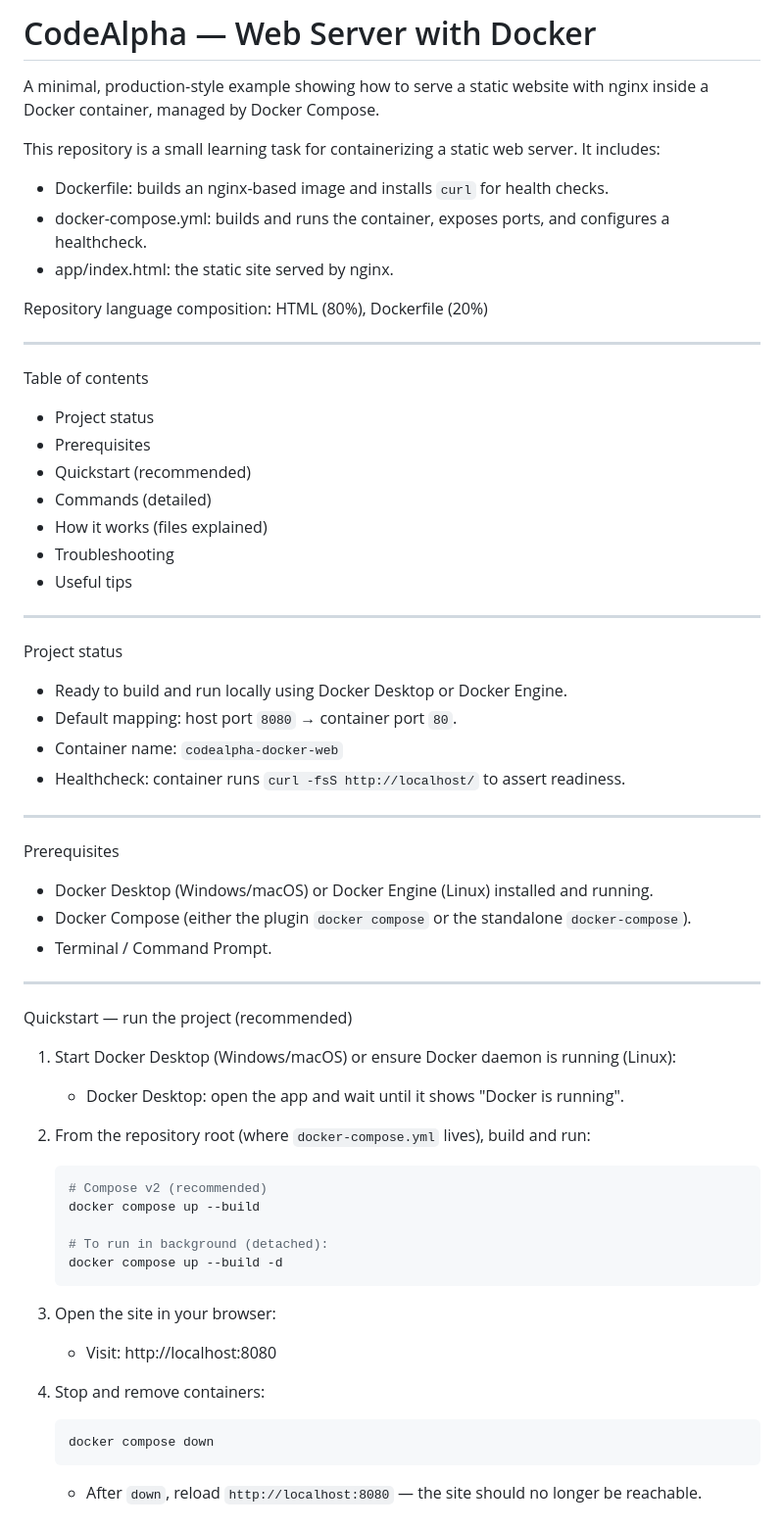
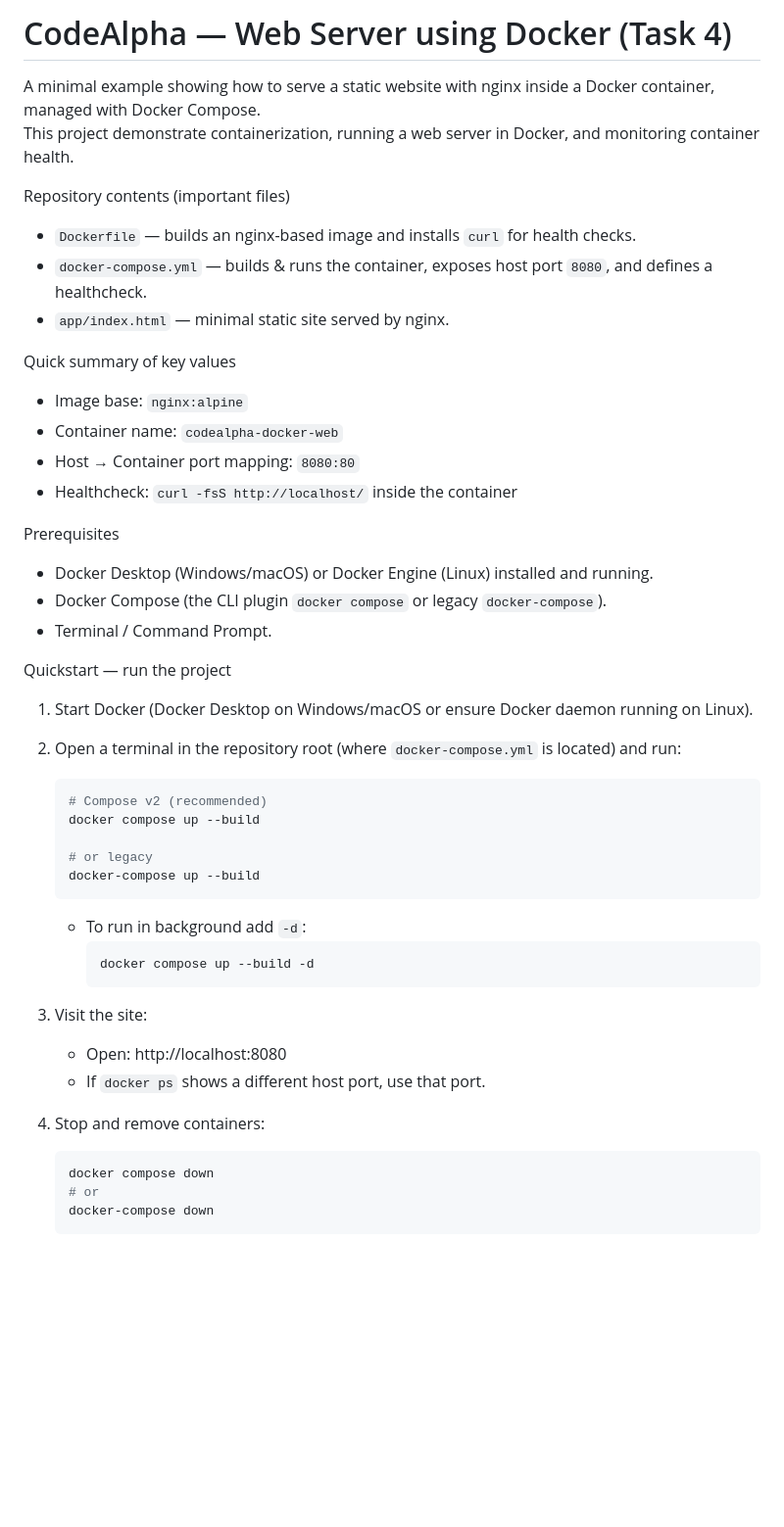
Before and after one commit to kartikey1603/CodeAlpha_WebServerDocker, a Markdown page: README.md, the part around one of its changes. Shown at 98% size. GitHub-like rendering; blank space fills up the shorter version.

````diff
--- a/README.md
+++ b/README.md
@@ -1,62 +1,49 @@
-# CodeAlpha — Web Server with Docker
+# CodeAlpha — Web Server using Docker (Task 4)
 
-A minimal, production‑style example showing how to serve a static website with nginx inside a Docker container, managed by Docker Compose.
+A minimal example showing how to serve a static website with nginx inside a Docker container, managed with Docker Compose.
+This project demonstrate containerization, running a web server in Docker, and monitoring container health.
 
-This repository is a small learning task for containerizing a static web server. It includes:
-- Dockerfile: builds an nginx-based image and installs `curl` for health checks.
-- docker-compose.yml: builds and runs the container, exposes ports, and configures a healthcheck.
-- app/index.html: the static site served by nginx.
+Repository contents (important files)
+- `Dockerfile` — builds an nginx-based image and installs `curl` for health checks.
+- `docker-compose.yml` — builds & runs the container, exposes host port `8080`, and defines a healthcheck.
+- `app/index.html` — minimal static site served by nginx.
 
-Repository language composition: HTML (80%), Dockerfile (20%)
-
----
-
-Table of contents
-- Project status
-- Prerequisites
-- Quickstart (recommended)
-- Commands (detailed)
-- How it works (files explained)
-- Troubleshooting
-- Useful tips
-
----
-
-Project status
-- Ready to build and run locally using Docker Desktop or Docker Engine.
-- Default mapping: host port `8080` → container port `80`.
+Quick summary of key values
+- Image base: `nginx:alpine`
 - Container name: `codealpha-docker-web`
-- Healthcheck: container runs `curl -fsS http://localhost/` to assert readiness.
-
----
+- Host → Container port mapping: `8080:80`
+- Healthcheck: `curl -fsS http://localhost/` inside the container
 
 Prerequisites
 - Docker Desktop (Windows/macOS) or Docker Engine (Linux) installed and running.
-- Docker Compose (either the plugin `docker compose` or the standalone `docker-compose`).
+- Docker Compose (the CLI plugin `docker compose` or legacy `docker-compose`).
 - Terminal / Command Prompt.
 
----
+Quickstart — run the project
 
-Quickstart — run the project (recommended)
+1. Start Docker (Docker Desktop on Windows/macOS or ensure Docker daemon running on Linux).
 
-1. Start Docker Desktop (Windows/macOS) or ensure Docker daemon is running (Linux):
-   - Docker Desktop: open the app and wait until it shows "Docker is running".
-
-2. From the repository root (where `docker-compose.yml` lives), build and run:
+2. Open a terminal in the repository root (where `docker-compose.yml` is located) and run:
    ```bash
    # Compose v2 (recommended)
    docker compose up --build
 
-   # To run in background (detached):
-   docker compose up --build -d
+   # or legacy
+   docker-compose up --build
+   ```
+   - To run in background add `-d`:
+     ```bash
+     docker compose up --build -d
      ```
 
-3. Open the site in your browser:
-   - Visit: http://localhost:8080
+3. Visit the site:
+   - Open: http://localhost:8080
+   - If `docker ps` shows a different host port, use that port.
 
 4. Stop and remove containers:
    ```bash
    docker compose down
+   # or
+   docker-compose down
    ```
-   - After `down`, reload `http://localhost:8080` — the site should no longer be reachable.
 
````
Also changed, not shown: other parts of README.md (+85 -112 lines).
